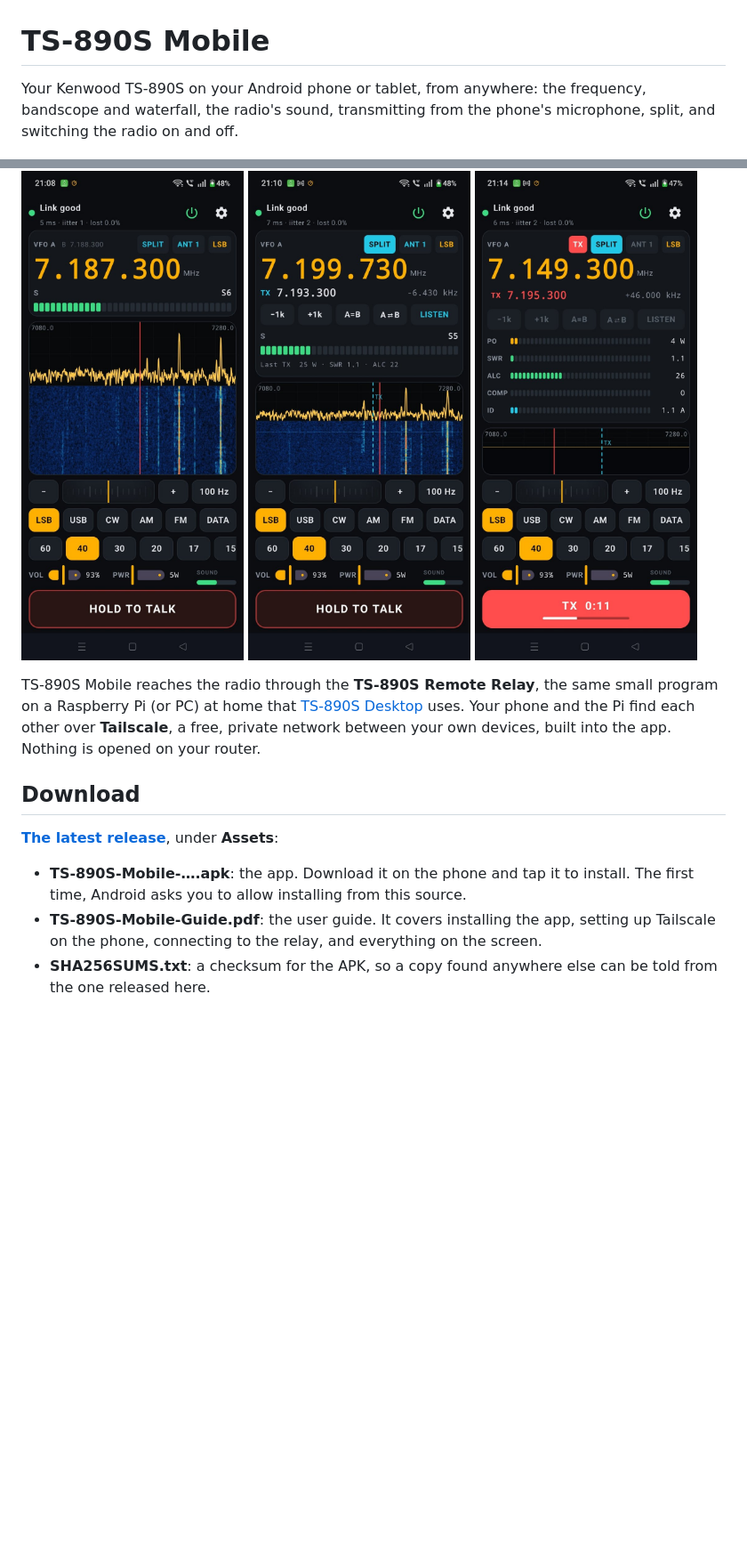
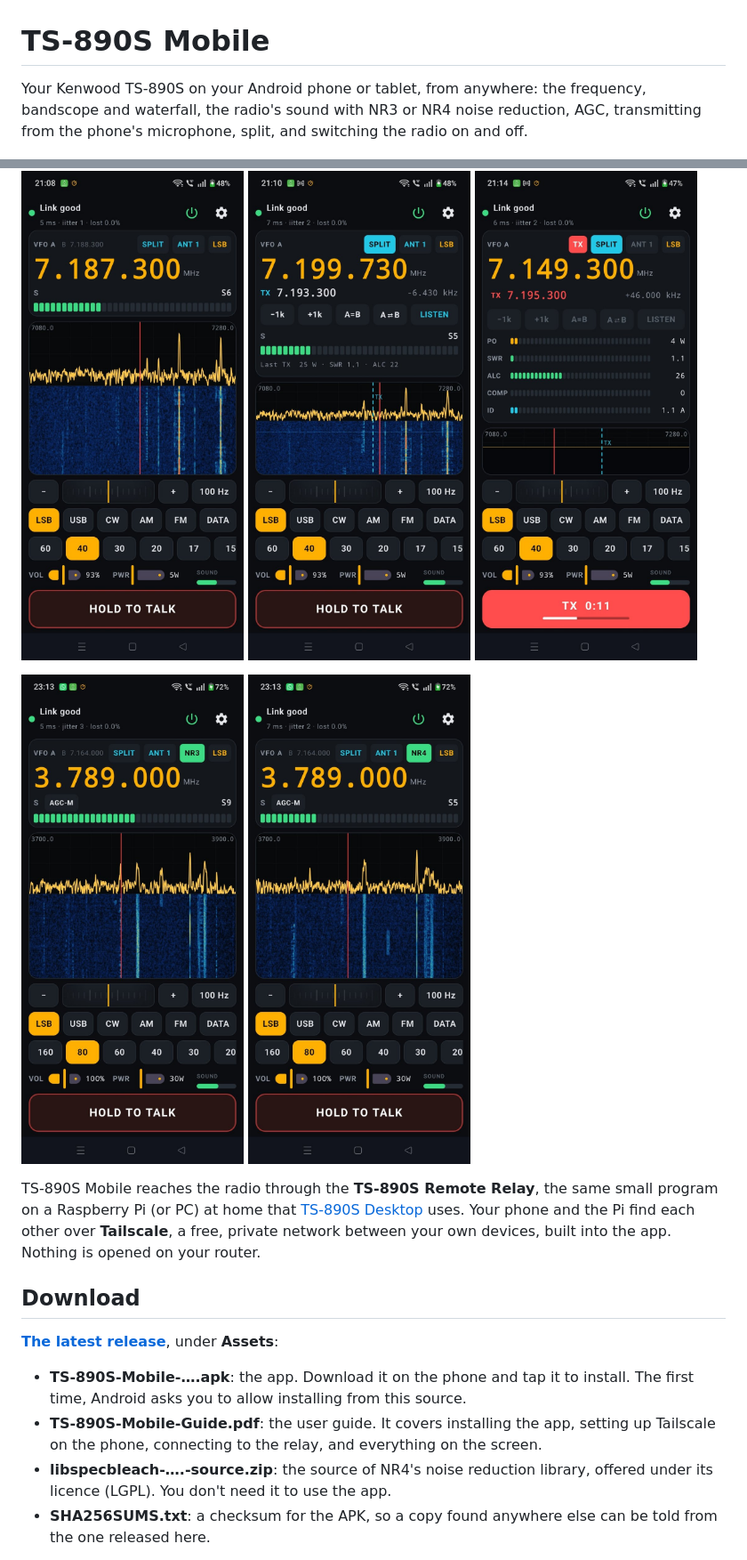
Before and after one commit to lmacc/TS-890S-Mobile-Releases, a Markdown page: README.md, 2 parts joined by grey strips. Shown at 89% size. Drawn GitHub-style; pictures changed too: images/nr3.jpg (added), images/nr4.jpg (added); blank space fills up the shorter version.

Commit message:
TS-890S Mobile 0.4.0: NR3 and NR4 noise reduction and AGC, with pictures

```diff
--- a/README.md
+++ b/README.md
@@ -1,13 +1,18 @@
 # TS-890S Mobile
 
 Your Kenwood TS-890S on your Android phone or tablet, from anywhere: the
-frequency, bandscope and waterfall, the radio's sound, transmitting from the
-phone's microphone, split, and switching the radio on and off.
+frequency, bandscope and waterfall, the radio's sound with NR3 or NR4 noise
+reduction, AGC, transmitting from the phone's microphone, split, and
+switching the radio on and off.
 
 <p>
   <img src="images/receiving.jpg" width="250" alt="Receiving on 40 metres">
   <img src="images/split.jpg" width="250" alt="Working split">
   <img src="images/transmitting.jpg" width="250" alt="Transmitting, with the meters">
+</p>
+<p>
+  <img src="images/nr3.jpg" width="250" alt="NR3 noise reduction on 80 metres, with AGC-M">
+  <img src="images/nr4.jpg" width="250" alt="NR4 noise reduction">
 </p>
 
 TS-890S Mobile reaches the radio through the **TS-890S Remote Relay**, the
@@ -28,6 +33,9 @@ under **Assets**:
 - **TS-890S-Mobile-Guide.pdf**: the user guide. It covers installing the
   app, setting up Tailscale on the phone, connecting to the relay, and
   everything on the screen.
+- **libspecbleach-….-source.zip**: the source of NR4's noise reduction
+  library, offered under its licence (LGPL). You don't need it to use the
+  app.
 - **SHA256SUMS.txt**: a checksum for the APK, so a copy found anywhere else
   can be told from the one released here.
 
```
